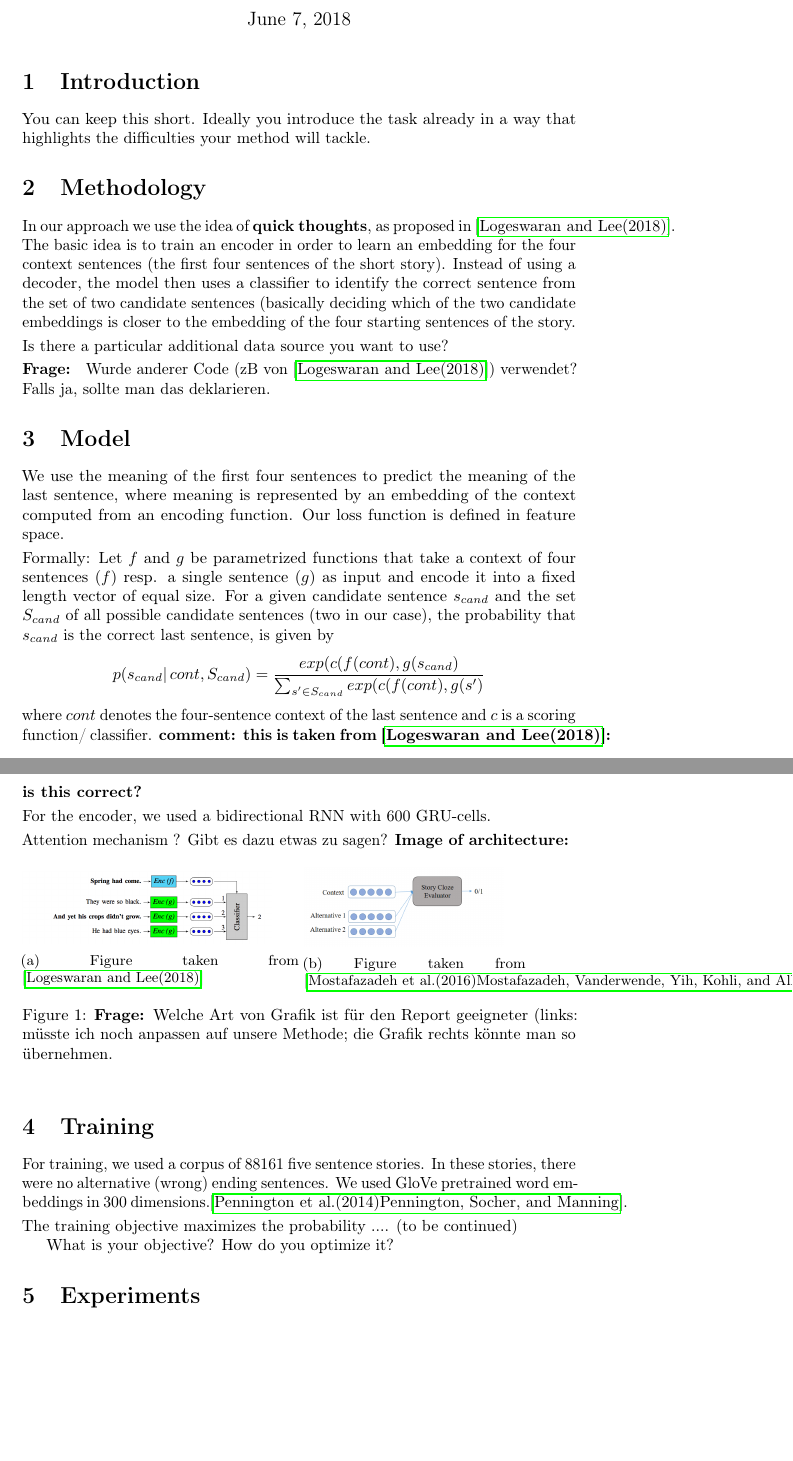
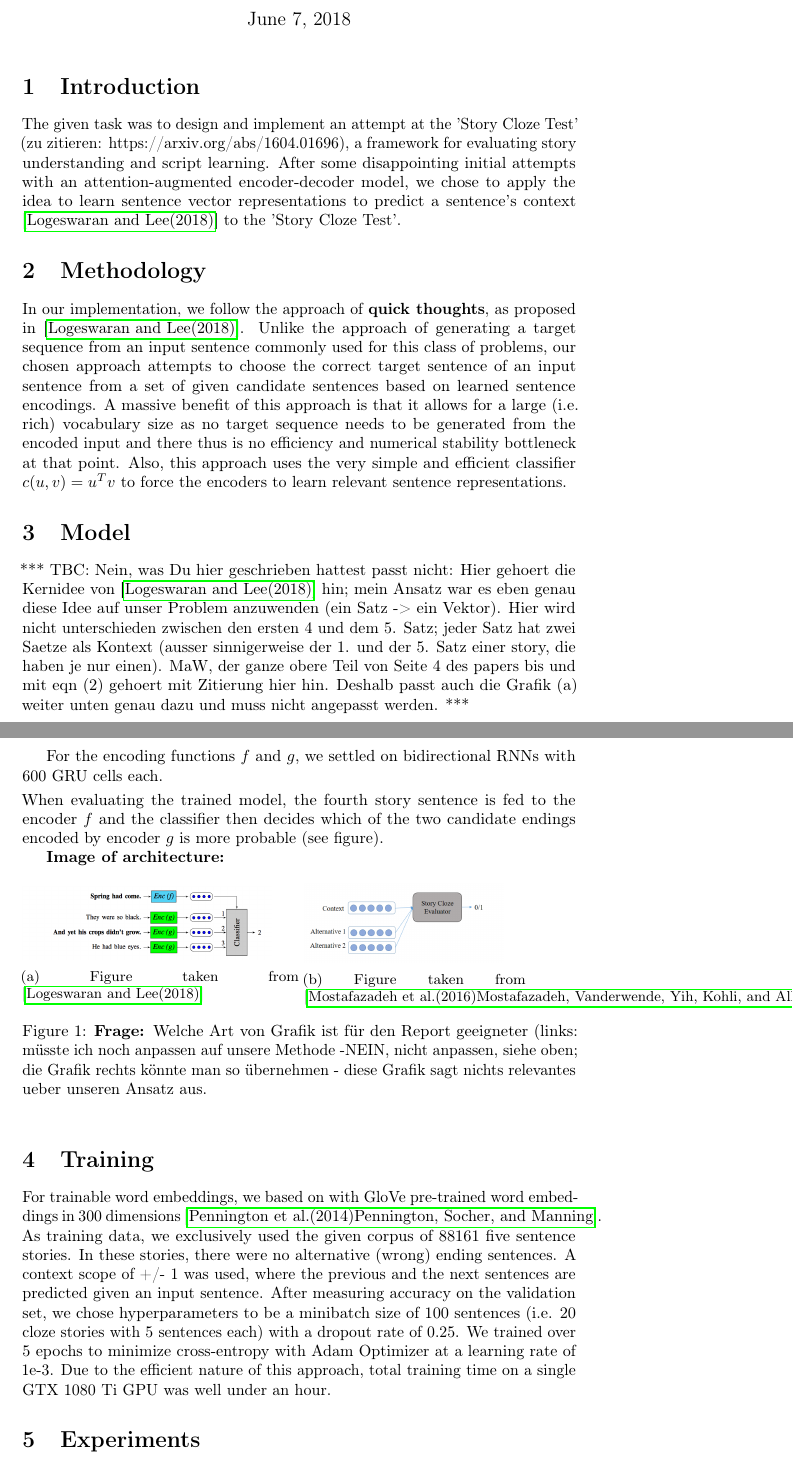
Before and after one commit to BeatHubmann/18F-NLU, a LaTeX document (project_2/report/report.tex): two parts of pages 1 and 2 of 3, joined at a grey line, cut so that both start at the same text, the shorter picture padded with empty space. Compiled offline with pdfLaTeX; a LaTeX package or settings file that is missing is left out.

Commit message:
Add my input to report file

```diff
--- a/project_2/report/report.tex
+++ b/project_2/report/report.tex
@@ -39,23 +39,24 @@
 % We do not require you to write an abstract. Still, if you feel like it, please do so.
 %\begin{abstract}
 %\end{abstract}
+
 \section{Introduction}
-You can keep this short. Ideally you introduce the task already in a way that highlights the difficulties  your method will tackle.
+The given task was to design and implement an attempt at the 'Story Cloze Test' (zu zitieren: https://arxiv.org/abs/1604.01696), a framework for evaluating story understanding and script learning.
+After some disappointing initial attempts with an attention-augmented encoder-decoder model, we chose to apply the idea to learn sentence vector representations to predict a sentence's context  \cite{eff_framework} to the 'Story Cloze Test'.
+
+
 \section{Methodology}
 
-In our approach we use the idea of {\bf quick thoughts}, as proposed in \cite{eff_framework}. The basic idea is to train an encoder in order to learn an embedding for the four context sentences (the first four sentences of the short story). Instead of using a decoder, the model then uses a classifier to identify the correct sentence from the set of two candidate sentences (basically deciding which of the two candidate embeddings is closer to the embedding of the four starting sentences of the story.\\[.1cm]
-Is there a particular additional data source you want to use? \\[.1cm]
-{\bf Frage: } Wurde anderer Code (zB von \cite{eff_framework}) verwendet? Falls ja, sollte man das deklarieren.
+In our implementation, we follow the approach of {\bf quick thoughts}, as proposed in \cite{eff_framework}. Unlike the approach of generating a target sequence from an input sentence commonly used for this class of problems, our chosen approach attempts to choose the correct target sentence of an input sentence from a set of given candidate sentences based on learned sentence encodings. A massive benefit of this approach is that it allows for a large (i.e. rich) vocabulary size as no target sequence needs to be generated from the encoded input and there thus is no efficiency and numerical stability bottleneck at that point. Also, this approach uses the very simple and efficient classifier $c(u, v) = u^{T}v$ to force the encoders to learn relevant sentence representations.
+
 \section{Model}
-We use the meaning of the first four sentences to predict the meaning of the last sentence, where meaning is represented by an embedding of the context computed from an encoding function. Our loss function is defined in feature space. \\[.1cm]
-Formally: Let $f$ and $g$ be parametrized functions that take a context of four sentences ($f$) resp. a single sentence ($g$) as input and encode it into a fixed length vector of equal size. For a given candidate sentence $s_{cand}$ and the set $S_{cand}$ of all possible candidate sentences (two in our case), the probability that $s_{cand}$ is the correct last sentence, is given by
-$$
-p(s_{cand} | \, cont, S_{cand}) = \frac{exp(c(f(cont), g(s_{cand})}{\sum_{s' \in S_{cand}}exp(c(f(cont), g(s')}
-$$
-where $cont$ denotes the four-sentence context of the last sentence and $c$ is a scoring function/ classifier. {\bf comment: this is taken from \cite{eff_framework}: is this correct?}
-\\[.1cm]
-For the encoder, we used a bidirectional RNN with 600 GRU-cells. \\[.1cm]
-Attention mechanism ? Gibt es dazu etwas zu sagen?
+
+*** TBC: Nein, was Du hier geschrieben hattest passt nicht: Hier gehoert die Kernidee von \cite{eff_framework} hin; mein Ansatz war es eben genau diese Idee auf unser Problem anzuwenden (ein Satz -> ein Vektor). Hier wird nicht unterschieden zwischen den ersten 4 und dem 5. Satz; jeder Satz hat zwei Saetze als Kontext (ausser sinnigerweise der 1. und der 5. Satz einer story, die haben je nur einen). MaW, der ganze obere Teil von Seite 4 des papers bis und mit eqn (2) gehoert mit Zitierung hier hin. Deshalb passt auch die Grafik (a) weiter unten genau dazu und muss nicht angepasst werden. ***
+
+For the encoding functions $f$ and $g$, we settled on bidirectional RNNs with 600 GRU cells each. \\[.1cm]
+When evaluating the trained model, the fourth story sentence is fed to the encoder $f$ and the classifier then decides which of the two candidate endings encoded by encoder $g$ is more probable (see figure).
+
+
 {\bf Image of architecture:}
 \begin{figure}[h]
 \begin{subfigure}[c]{0.5\textwidth}
@@ -70,16 +71,17 @@ Attention mechanism ? Gibt es dazu etwas zu sagen?
 \subcaption{Figure taken from \cite{mostafazadeh-EtAl:2016:RepEval}}
 
 \end{subfigure}
-\caption{{\bf Frage: }Welche Art von Grafik ist für den Report geeigneter (links: m\"usste ich noch anpassen auf unsere Methode; die Grafik rechts k\"onnte man so \"ubernehmen.}
+\caption{{\bf Frage: }Welche Art von Grafik ist für den Report geeigneter (links: m\"usste ich noch anpassen auf unsere Methode -NEIN, nicht anpassen, siehe oben; die Grafik rechts k\"onnte man so \"ubernehmen - diese Grafik sagt nichts relevantes ueber unseren Ansatz aus.}
 \end{figure}
 
 
 
 \section{Training}
-For training, we used a corpus of $88161$ five sentence stories. In these stories, there were no alternative (wrong) ending sentences.
-We used GloVe pretrained word embeddings in 300 dimensions.\cite{pennington2014glove}. \\[.1cm]
-The training objective maximizes the probability .... (to be continued)
+For trainable word embeddings, we based on with GloVe pre-trained word embeddings in 300 dimensions \cite{pennington2014glove}.
+As training data, we exclusively used the given corpus of $88161$ five sentence stories. In these stories, there were no alternative (wrong) ending sentences.
+A context scope of +/- 1  was used, where the previous and the next sentences are predicted given an input sentence.
+After measuring accuracy on the validation set, we chose hyperparameters to be a minibatch size of 100 sentences (i.e. 20 cloze stories with 5 sentences each) with a dropout rate of 0.25. We trained over 5 epochs to minimize cross-entropy with Adam Optimizer at a learning rate of 1e-3.
+Due to the efficient nature of this approach, total training time on a single GTX 1080 Ti GPU was well under an hour.
 
-What is your objective? How do you optimize it?
 
 \section{Experiments}
```
Also changed, not shown: project_2/report/report.pdf, project_2/report/report.tex (6 more changed lines).
